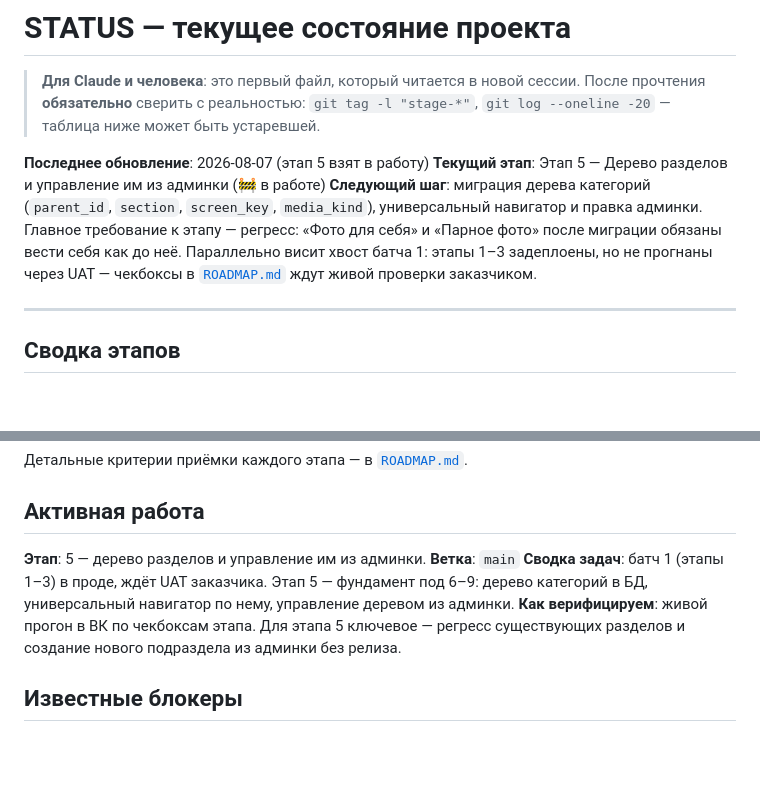
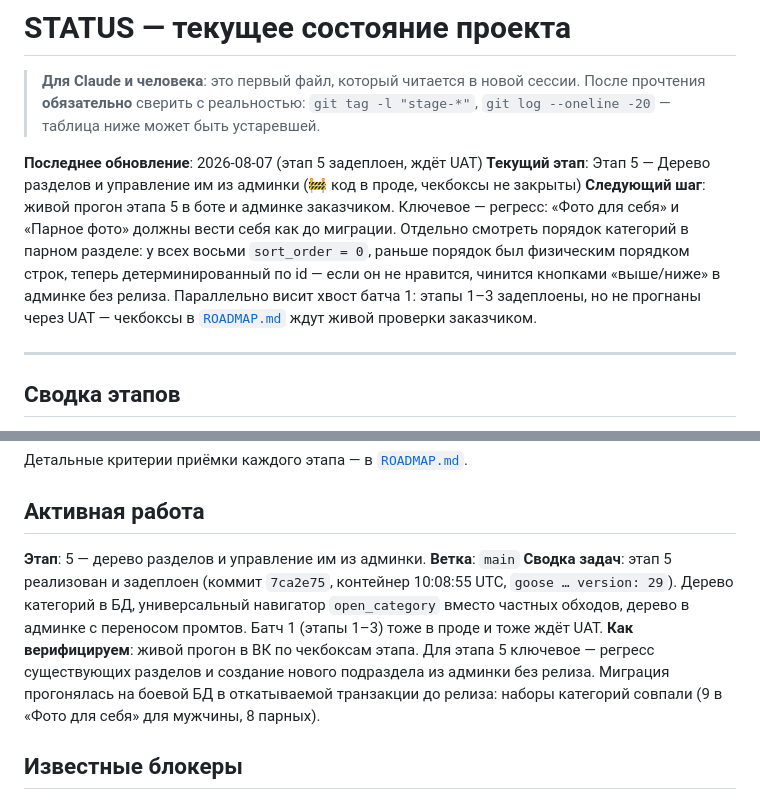
Before and after one commit to dimatolpygin/vk_project, a Markdown page: docs/STATUS.md, 2 parts joined by grey strips. Drawn GitHub-style; blank space fills up the shorter version.

Commit message:
chore(status): этап 5 задеплоен, ждёт UAT
Co-Authored-By: Claude Opus 5 (1M context) <noreply@anthropic.com>

```diff
--- a/docs/STATUS.md
+++ b/docs/STATUS.md
@@ -4,9 +4,9 @@
 > прочтения **обязательно** сверить с реальностью: `git tag -l "stage-*"`,
 > `git log --oneline -20` — таблица ниже может быть устаревшей.
 
-**Последнее обновление**: 2026-08-07 (этап 5 взят в работу)
-**Текущий этап**: Этап 5 — Дерево разделов и управление им из админки (🚧 в работе)
-**Следующий шаг**: миграция дерева категорий (`parent_id`, `section`, `screen_key`, `media_kind`), универсальный навигатор и правка админки. Главное требование к этапу — регресс: «Фото для себя» и «Парное фото» после миграции обязаны вести себя как до неё. Параллельно висит хвост батча 1: этапы 1–3 задеплоены, но не прогнаны через UAT — чекбоксы в [`ROADMAP.md`](ROADMAP.md) ждут живой проверки заказчиком.
+**Последнее обновление**: 2026-08-07 (этап 5 задеплоен, ждёт UAT)
+**Текущий этап**: Этап 5 — Дерево разделов и управление им из админки (🚧 код в проде, чекбоксы не закрыты)
+**Следующий шаг**: живой прогон этапа 5 в боте и админке заказчиком. Ключевое — регресс: «Фото для себя» и «Парное фото» должны вести себя как до миграции. Отдельно смотреть порядок категорий в парном разделе: у всех восьми `sort_order = 0`, раньше порядок был физическим порядком строк, теперь детерминированный по id — если он не нравится, чинится кнопками «выше/ниже» в админке без релиза. Параллельно висит хвост батча 1: этапы 1–3 задеплоены, но не прогнаны через UAT — чекбоксы в [`ROADMAP.md`](ROADMAP.md) ждут живой проверки заказчиком.
 
 ---
 
@@ -37,8 +37,8 @@
 
 **Этап**: 5 — дерево разделов и управление им из админки.
 **Ветка**: `main`
-**Сводка задач**: батч 1 (этапы 1–3) в проде, ждёт UAT заказчика. Этап 5 — фундамент под 6–9: дерево категорий в БД, универсальный навигатор по нему, управление деревом из админки.
-**Как верифицируем**: живой прогон в ВК по чекбоксам этапа. Для этапа 5 ключевое — регресс существующих разделов и создание нового подраздела из админки без релиза.
+**Сводка задач**: этап 5 реализован и задеплоен (коммит `7ca2e75`, контейнер 10:08:55 UTC, `goose … version: 29`). Дерево категорий в БД, универсальный навигатор `open_category` вместо частных обходов, дерево в админке с переносом промтов. Батч 1 (этапы 1–3) тоже в проде и тоже ждёт UAT.
+**Как верифицируем**: живой прогон в ВК по чекбоксам этапа. Для этапа 5 ключевое — регресс существующих разделов и создание нового подраздела из админки без релиза. Миграция прогонялась на боевой БД в откатываемой транзакции до релиза: наборы категорий совпали (9 в «Фото для себя» для мужчины, 8 парных).
 
 ## Известные блокеры
 
```
